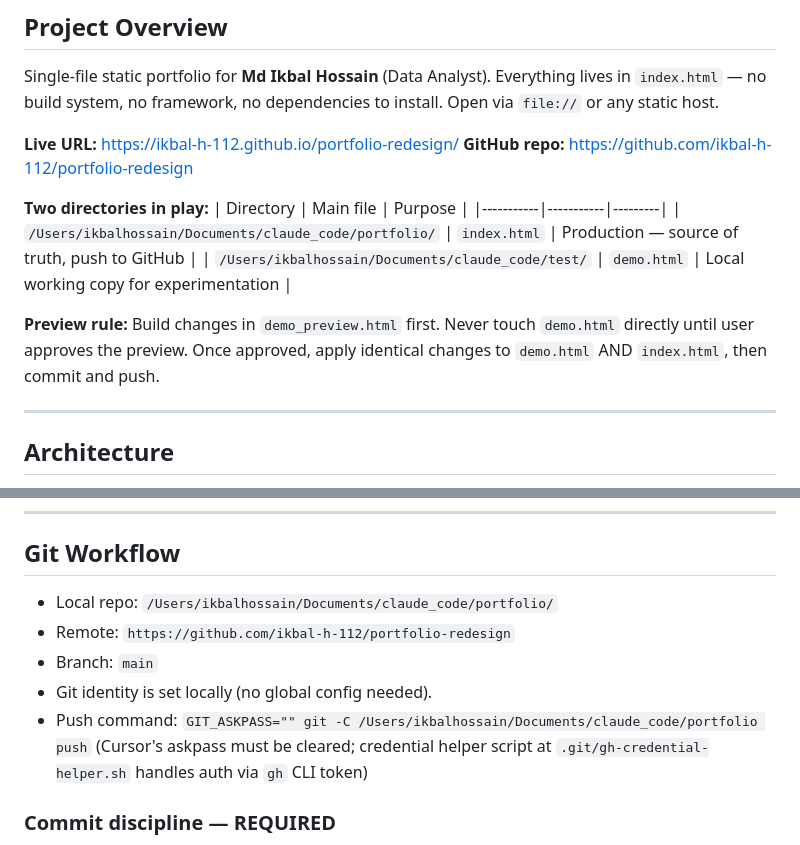
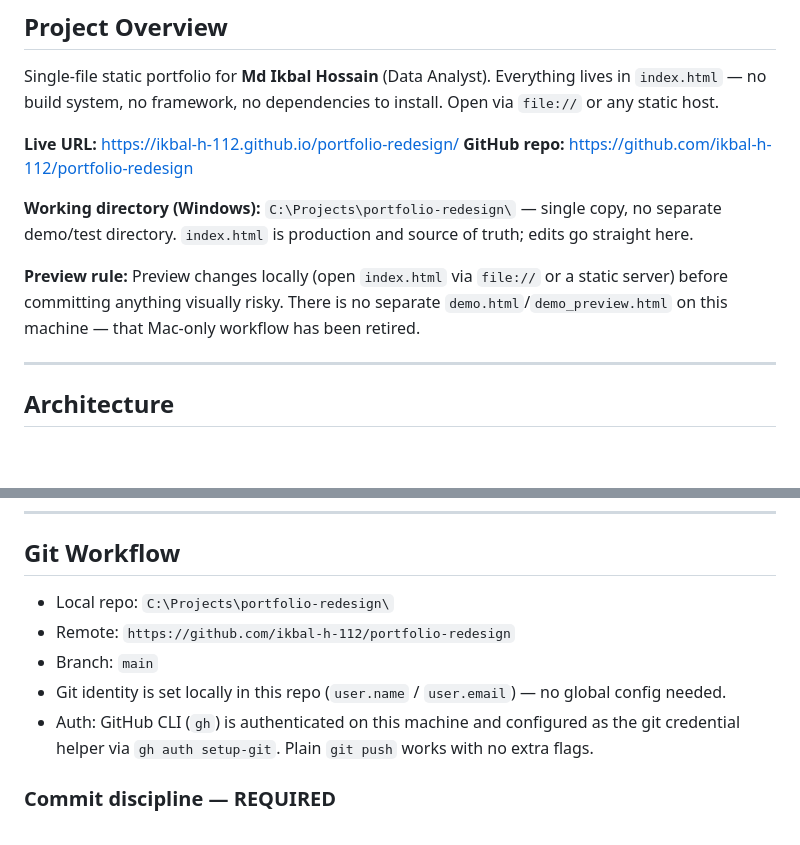
Before and after one commit to ikbal-h-112/portfolio-redesign, a Markdown page: CLAUDE.md, 2 parts joined by grey strips. Rendered like a GitHub page; blank space fills up the shorter version.

Commit message:
Update CLAUDE.md paths and git workflow for Windows
- Replace Mac-only directory layout and demo.html preview workflow
  with the single Windows working directory at C:\Projects\portfolio-redesign
- Document gh CLI credential helper auth instead of the old
  Cursor-specific credential-helper script

```diff
--- a/CLAUDE.md
+++ b/CLAUDE.md
@@ -9,13 +9,9 @@ Single-file static portfolio for **Md Ikbal Hossain** (Data Analyst). Everything
 **Live URL:** https://ikbal-h-112.github.io/portfolio-redesign/
 **GitHub repo:** https://github.com/ikbal-h-112/portfolio-redesign
 
-**Two directories in play:**
-| Directory | Main file | Purpose |
-|-----------|-----------|---------|
-| `/Users/ikbalhossain/Documents/claude_code/portfolio/` | `index.html` | Production — source of truth, push to GitHub |
-| `/Users/ikbalhossain/Documents/claude_code/test/` | `demo.html` | Local working copy for experimentation |
+**Working directory (Windows):** `C:\Projects\portfolio-redesign\` — single copy, no separate demo/test directory. `index.html` is production and source of truth; edits go straight here.
 
-**Preview rule:** Build changes in `demo_preview.html` first. Never touch `demo.html` directly until user approves the preview. Once approved, apply identical changes to `demo.html` AND `index.html`, then commit and push.
+**Preview rule:** Preview changes locally (open `index.html` via `file://` or a static server) before committing anything visually risky. There is no separate `demo.html`/`demo_preview.html` on this machine — that Mac-only workflow has been retired.
 
 ---
 
@@ -144,11 +140,11 @@ Three "Coming Soon" cards with `style="display:none"` by default, `border-2 bord
 
 ## Git Workflow
 
-- Local repo: `/Users/ikbalhossain/Documents/claude_code/portfolio/`
+- Local repo: `C:\Projects\portfolio-redesign\`
 - Remote: `https://github.com/ikbal-h-112/portfolio-redesign`
 - Branch: `main`
-- Git identity is set locally (no global config needed).
-- Push command: `GIT_ASKPASS="" git -C /Users/ikbalhossain/Documents/claude_code/portfolio push` (Cursor's askpass must be cleared; credential helper script at `.git/gh-credential-helper.sh` handles auth via `gh` CLI token)
+- Git identity is set locally in this repo (`user.name` / `user.email`) — no global config needed.
+- Auth: GitHub CLI (`gh`) is authenticated on this machine and configured as the git credential helper via `gh auth setup-git`. Plain `git push` works with no extra flags.
 
 ### Commit discipline — REQUIRED
 
```
